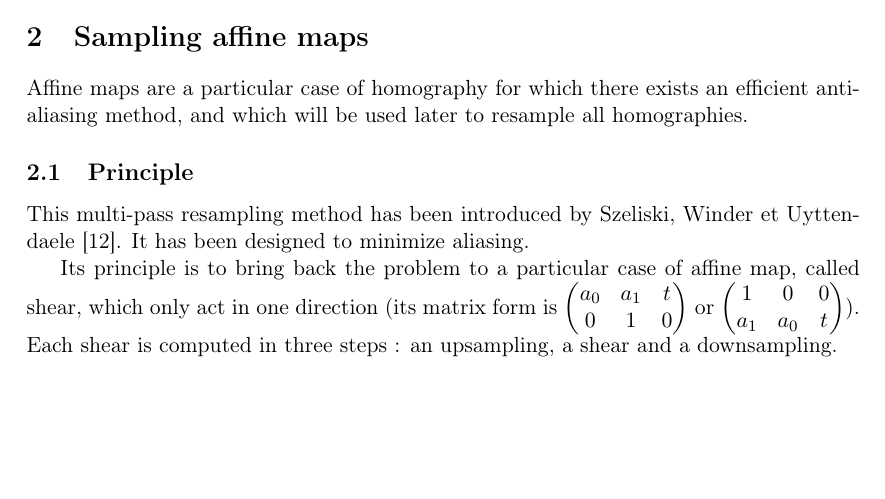
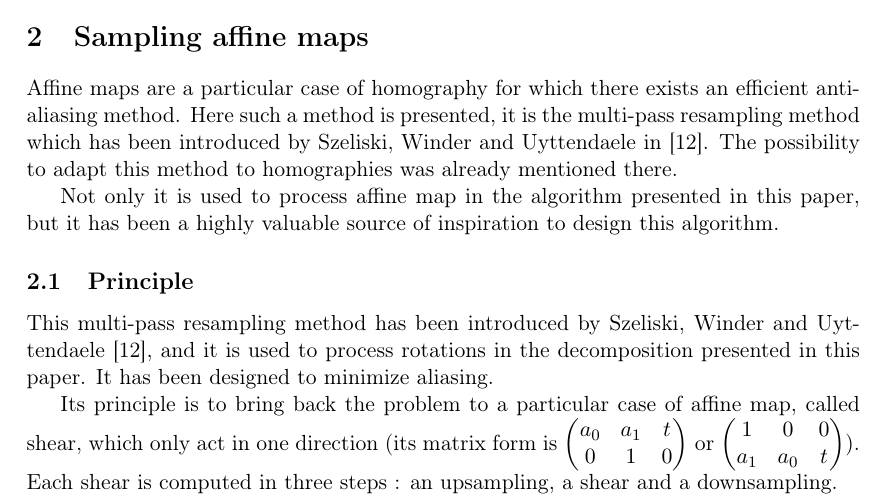
Before and after one commit to hugomoe/Article_english_final, a LaTeX document (Article_english/Article.tex, which reads Article_english/Szeliski.tex): part of page 4 of 55, cut so that both start at the same text, the shorter picture padded with empty space. Compiled offline with pdfLaTeX.

Commit message:
Update Szeliski.tex

```diff
--- a/Article_english/Szeliski.tex
+++ b/Article_english/Szeliski.tex
@@ -2,11 +2,14 @@
 
 %Le traitement par décomposition des homographies utilise une méthode de traitement des affinités. Elle est présentée dans la partie ci-dessous.
 
-Affine maps are a particular case of homography for which there exists an efficient anti-aliasing method, and which will be used later to resample all homographies.
+Affine maps are a particular case of homography for which there exists an efficient anti-aliasing method. Here such a method is presented, it is the multi-pass resampling method which has been introduced by Szeliski, Winder and Uyttendaele in \cite{szeliski2010high}. The possibility to adapt this method to homographies was already mentioned there.
+
+Not only it is used to process affine map in the algorithm presented in this paper, but it has been a highly valuable source of inspiration to design this algorithm.
+
 
 \subsection{Principle}
 
-	This multi-pass resampling method has been introduced by Szeliski, Winder et Uyttendaele \cite{szeliski2010high}. It has been designed to minimize aliasing.
+	This multi-pass resampling method has been introduced by Szeliski, Winder and Uyttendaele \cite{szeliski2010high}, and it is used to process rotations in the decomposition presented in this paper. It has been designed to minimize aliasing.
 
 	%Le principe de cette méthode est d'abord de se ramener à des affinités qui n'agissent que selon une direction (affinités de la forme $\pmatrice{a_0 & a_1 & t\\ 0 & 1 & 0}$ ou $\pmatrice{1 & 0 & 0\\ a_1 & a_0 & t}$). Par abus de langage, on parlera de \emph{shear}, bien qu'il s'agisse de la composée d'un cisaillement, d'une dilatation unidirectionnelle et d'une translation, tous dans la même direction. Chacun des \emph{shears} est ensuite effectué en trois étapes : un sur-échantillonnage dans la direction transverse, un \emph{shear} et un sous-échantillonnage dans la direction transverse.
 
```
